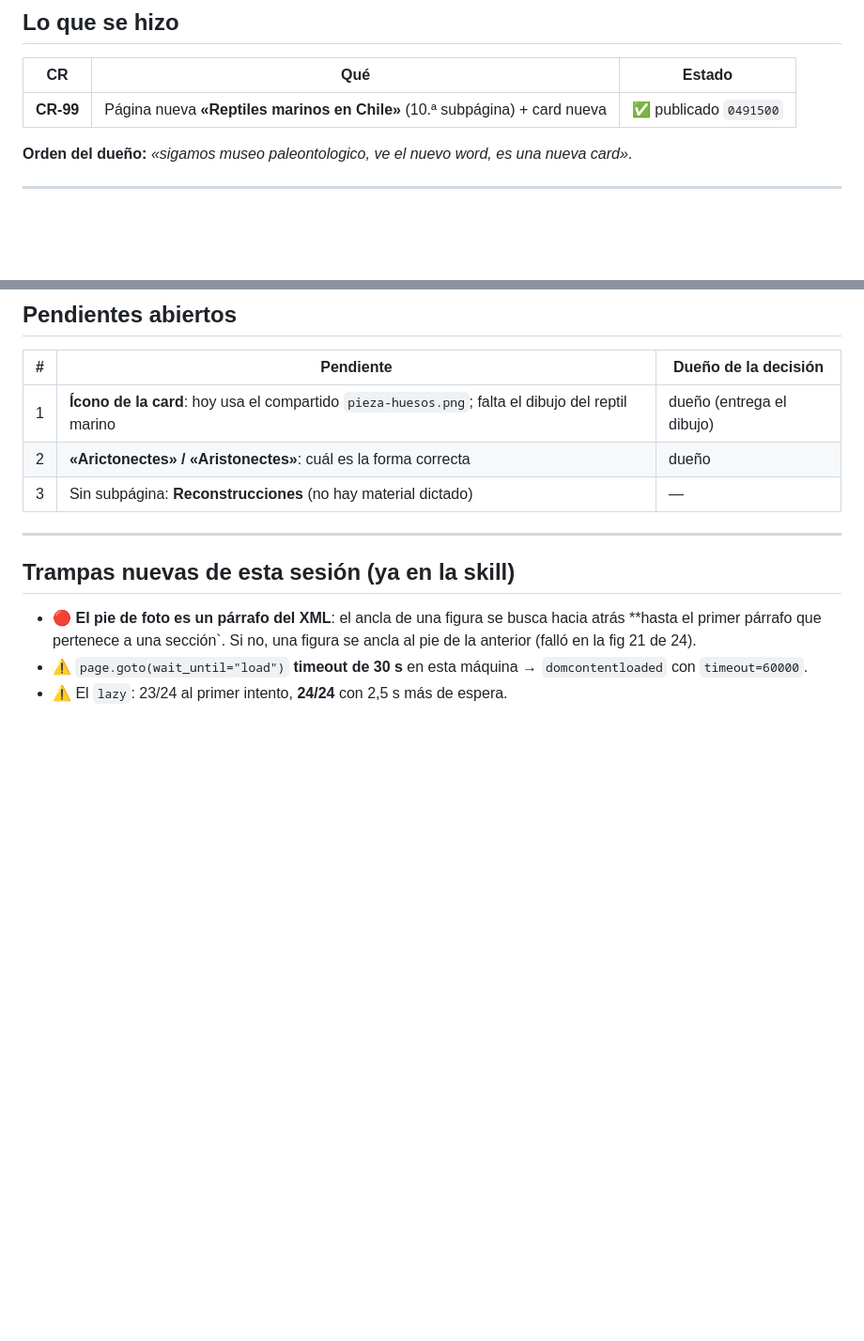
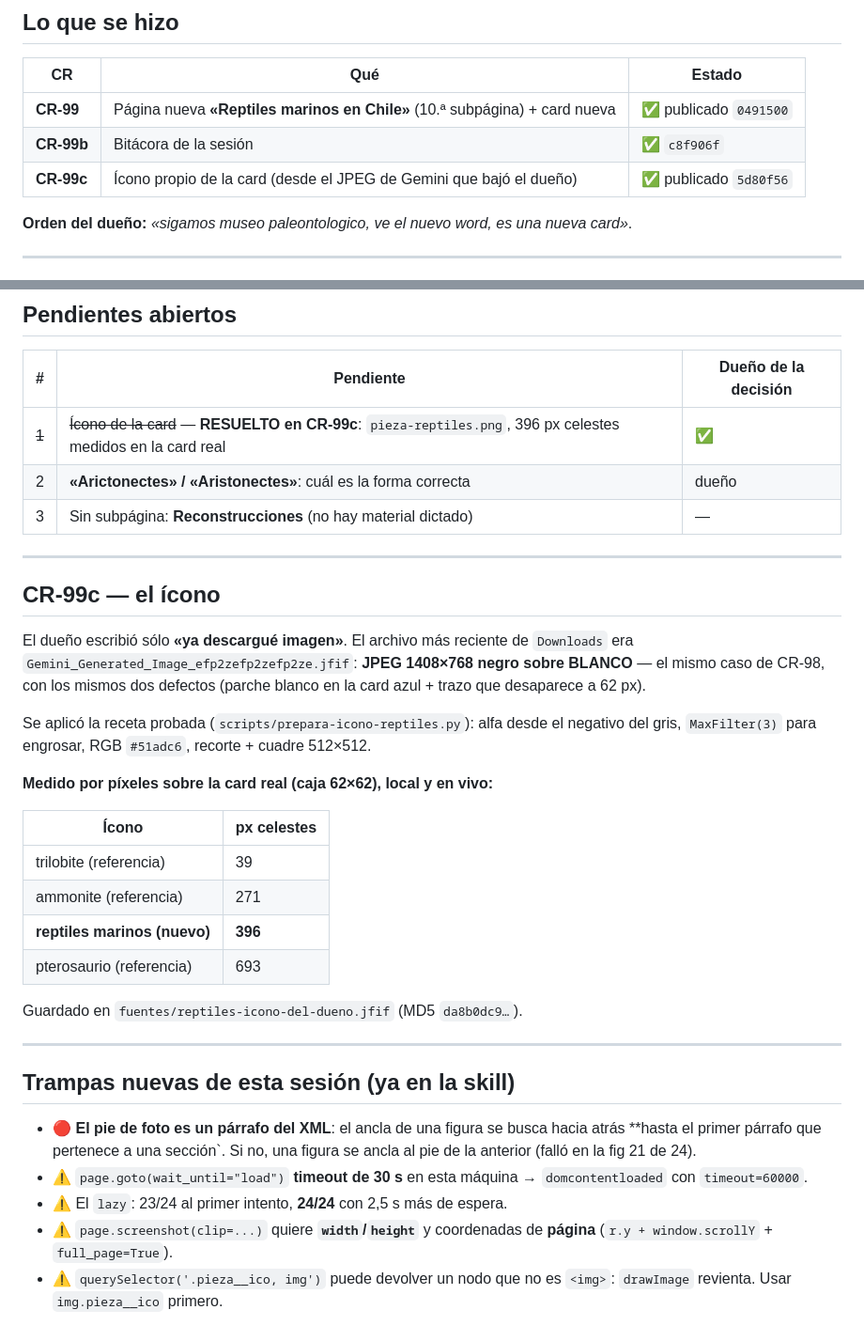
Before and after one commit to matiasbenavides-bot/museo-paleontologico-chile, a Markdown page: BITACORA-2026-11-03.md, 2 parts joined by grey strips. Shown at 94% size. Drawn GitHub-style; blank space fills up the shorter version.

Commit message:
CR-99d — bitácora: ícono de la card y trampas de medición

```diff
--- a/BITACORA-2026-11-03.md
+++ b/BITACORA-2026-11-03.md
@@ -11,6 +11,8 @@
 | CR | Qué | Estado |
 |---|---|---|
 | **CR-99** | Página nueva **«Reptiles marinos en Chile»** (10.ª subpágina) + card nueva | ✅ publicado `0491500` |
+| **CR-99b** | Bitácora de la sesión | ✅ `c8f906f` |
+| **CR-99c** | Ícono propio de la card (desde el JPEG de Gemini que bajó el dueño) | ✅ publicado `5d80f56` |
 
 **Orden del dueño:** *«sigamos museo paleontologico, ve el nuevo word, es una nueva card»*.
 
@@ -64,9 +66,32 @@ Scripts nuevos y re-ejecutables: `mapea-figuras-reptiles.py`, `extrae-imagenes-r
 
 | # | Pendiente | Dueño de la decisión |
 |---|---|---|
-| 1 | **Ícono de la card**: hoy usa el compartido `pieza-huesos.png`; falta el dibujo del reptil marino | dueño (entrega el dibujo) |
+| ~~1~~ | ~~Ícono de la card~~ — **RESUELTO en CR-99c**: `pieza-reptiles.png`, 396 px celestes medidos en la card real | ✅ |
 | 2 | **«Arictonectes» / «Aristonectes»**: cuál es la forma correcta | dueño |
 | 3 | Sin subpágina: **Reconstrucciones** (no hay material dictado) | — |
+
+---
+
+## CR-99c — el ícono
+
+El dueño escribió sólo **«ya descargué imagen»**. El archivo más reciente de `Downloads` era
+`Gemini_Generated_Image_efp2zefp2zefp2ze.jfif`: **JPEG 1408×768 negro sobre BLANCO** — el mismo
+caso de CR-98, con los mismos dos defectos (parche blanco en la card azul + trazo que desaparece
+a 62 px).
+
+Se aplicó la receta probada (`scripts/prepara-icono-reptiles.py`): alfa desde el negativo del
+gris, `MaxFilter(3)` para engrosar, RGB `#51adc6`, recorte + cuadre 512×512.
+
+**Medido por píxeles sobre la card real (caja 62×62), local y en vivo:**
+
+| Ícono | px celestes |
+|---|---|
+| trilobite (referencia) | 39 |
+| ammonite (referencia) | 271 |
+| **reptiles marinos (nuevo)** | **396** |
+| pterosaurio (referencia) | 693 |
+
+Guardado en `fuentes/reptiles-icono-del-dueno.jfif` (MD5 `da8b0dc9…`).
 
 ---
 
@@ -78,3 +103,7 @@ Scripts nuevos y re-ejecutables: `mapea-figuras-reptiles.py`, `extrae-imagenes-r
 - ⚠️ `page.goto(wait_until="load")` **timeout de 30 s** en esta máquina → `domcontentloaded`
   con `timeout=60000`.
 - ⚠️ El `lazy`: 23/24 al primer intento, **24/24** con 2,5 s más de espera.
+- ⚠️ `page.screenshot(clip=...)` quiere **`width`/`height`** y coordenadas de **página**
+  (`r.y + window.scrollY` + `full_page=True`).
+- ⚠️ `querySelector('.pieza__ico, img')` puede devolver un nodo que no es `<img>`: `drawImage`
+  revienta. Usar `img.pieza__ico` primero.
```
